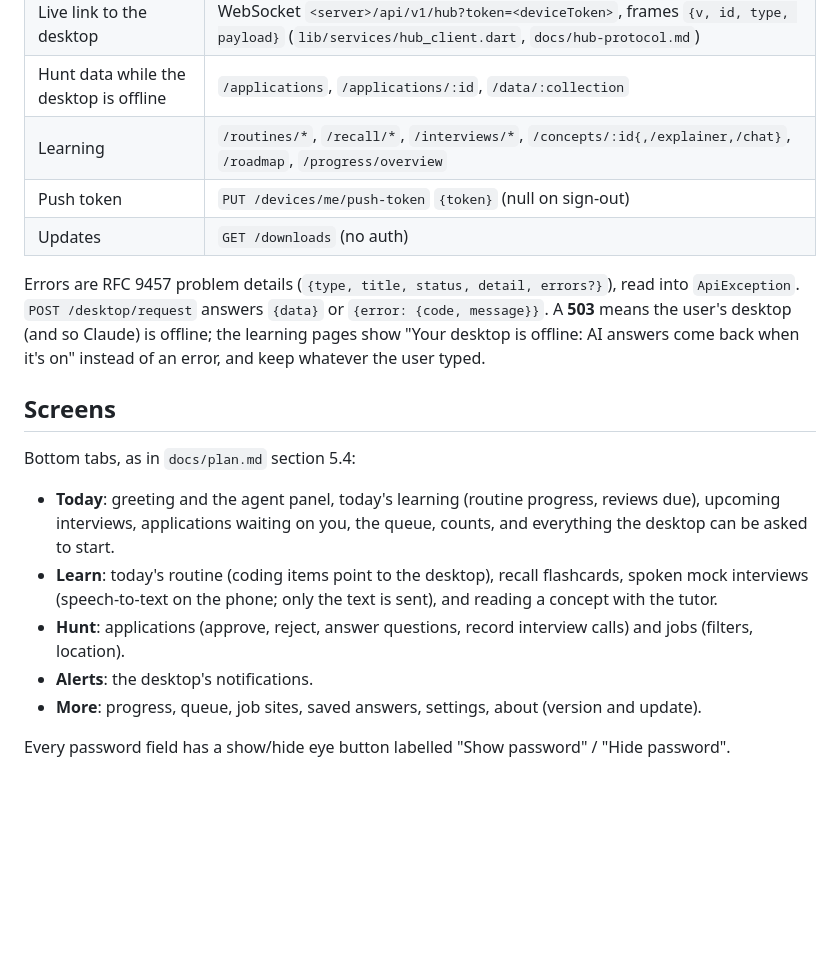
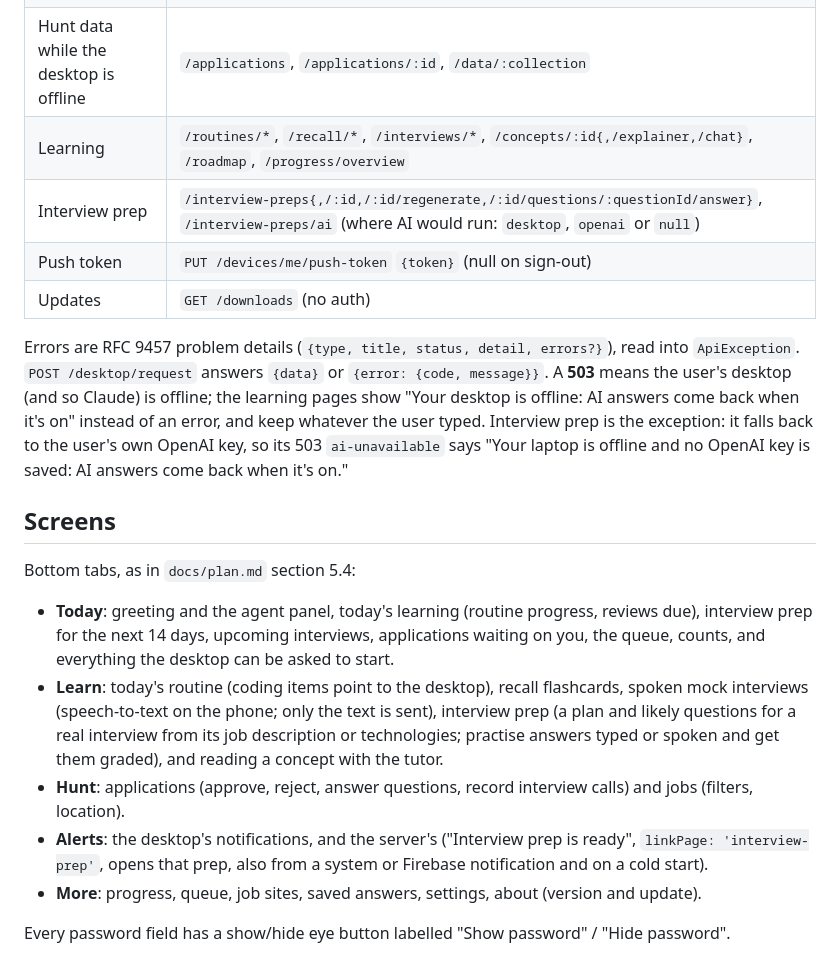
Before and after one commit to ReTXChintu/offerpath, a Markdown page: apps/mobile/README.md, the part around the change. GitHub-like rendering; blank space fills up the shorter version.

Commit message:
docs(mobile): interview prep in the README
Co-Authored-By: Claude Opus 5.5 <noreply@anthropic.com>

```diff
--- a/apps/mobile/README.md
+++ b/apps/mobile/README.md
@@ -32,19 +32,20 @@ Either way the phone keeps only the device token (Android Keystore), which the A
 | Live link to the desktop | WebSocket `<server>/api/v1/hub?token=<deviceToken>`, frames `{v, id, type, payload}` (`lib/services/hub_client.dart`, `docs/hub-protocol.md`) |
 | Hunt data while the desktop is offline | `/applications`, `/applications/:id`, `/data/:collection` |
 | Learning | `/routines/*`, `/recall/*`, `/interviews/*`, `/concepts/:id{,/explainer,/chat}`, `/roadmap`, `/progress/overview` |
+| Interview prep | `/interview-preps{,/:id,/:id/regenerate,/:id/questions/:questionId/answer}`, `/interview-preps/ai` (where AI would run: `desktop`, `openai` or `null`) |
 | Push token | `PUT /devices/me/push-token` `{token}` (null on sign-out) |
 | Updates | `GET /downloads` (no auth) |
 
-Errors are RFC 9457 problem details (`{type, title, status, detail, errors?}`), read into `ApiException`. `POST /desktop/request` answers `{data}` or `{error: {code, message}}`. A **503** means the user's desktop (and so Claude) is offline; the learning pages show "Your desktop is offline: AI answers come back when it's on" instead of an error, and keep whatever the user typed.
+Errors are RFC 9457 problem details (`{type, title, status, detail, errors?}`), read into `ApiException`. `POST /desktop/request` answers `{data}` or `{error: {code, message}}`. A **503** means the user's desktop (and so Claude) is offline; the learning pages show "Your desktop is offline: AI answers come back when it's on" instead of an error, and keep whatever the user typed. Interview prep is the exception: it falls back to the user's own OpenAI key, so its 503 `ai-unavailable` says "Your laptop is offline and no OpenAI key is saved: AI answers come back when it's on."
 
 ## Screens
 
 Bottom tabs, as in `docs/plan.md` section 5.4:
 
-- **Today**: greeting and the agent panel, today's learning (routine progress, reviews due), upcoming interviews, applications waiting on you, the queue, counts, and everything the desktop can be asked to start.
-- **Learn**: today's routine (coding items point to the desktop), recall flashcards, spoken mock interviews (speech-to-text on the phone; only the text is sent), and reading a concept with the tutor.
+- **Today**: greeting and the agent panel, today's learning (routine progress, reviews due), interview prep for the next 14 days, upcoming interviews, applications waiting on you, the queue, counts, and everything the desktop can be asked to start.
+- **Learn**: today's routine (coding items point to the desktop), recall flashcards, spoken mock interviews (speech-to-text on the phone; only the text is sent), interview prep (a plan and likely questions for a real interview from its job description or technologies; practise answers typed or spoken and get them graded), and reading a concept with the tutor.
 - **Hunt**: applications (approve, reject, answer questions, record interview calls) and jobs (filters, location).
-- **Alerts**: the desktop's notifications.
+- **Alerts**: the desktop's notifications, and the server's ("Interview prep is ready", `linkPage: 'interview-prep'`, opens that prep, also from a system or Firebase notification and on a cold start).
 - **More**: progress, queue, job sites, saved answers, settings, about (version and update).
 
 Every password field has a show/hide eye button labelled "Show password" / "Hide password".
```
